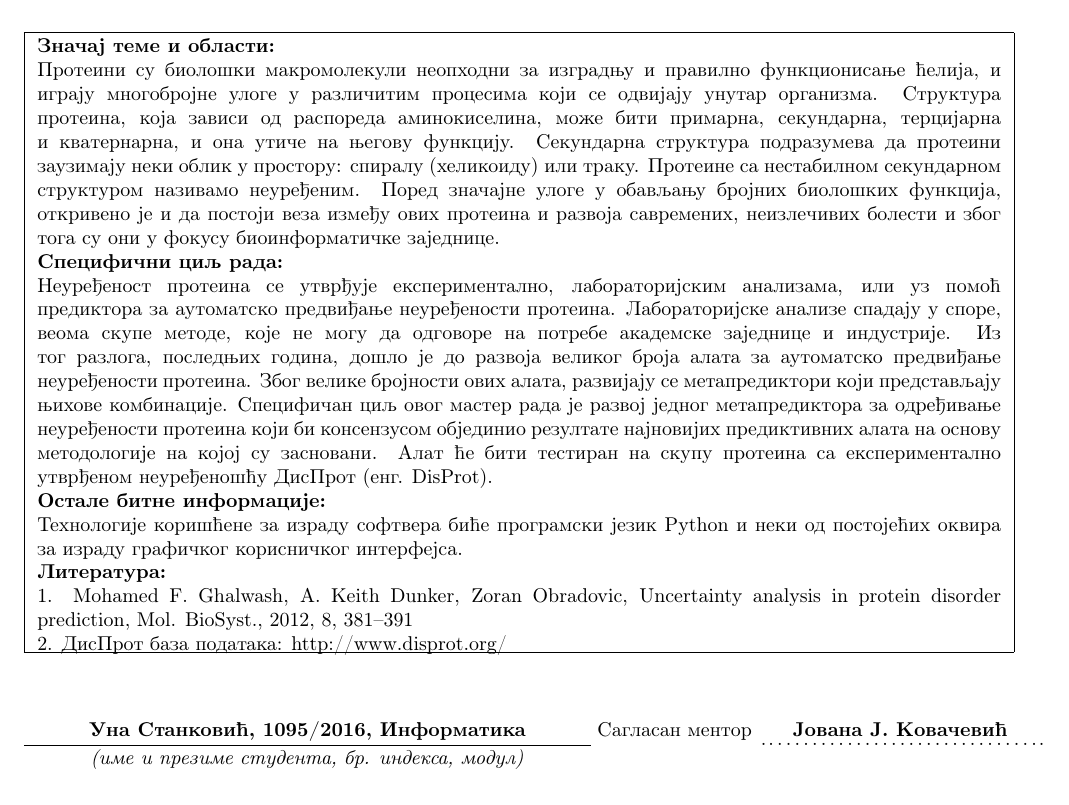
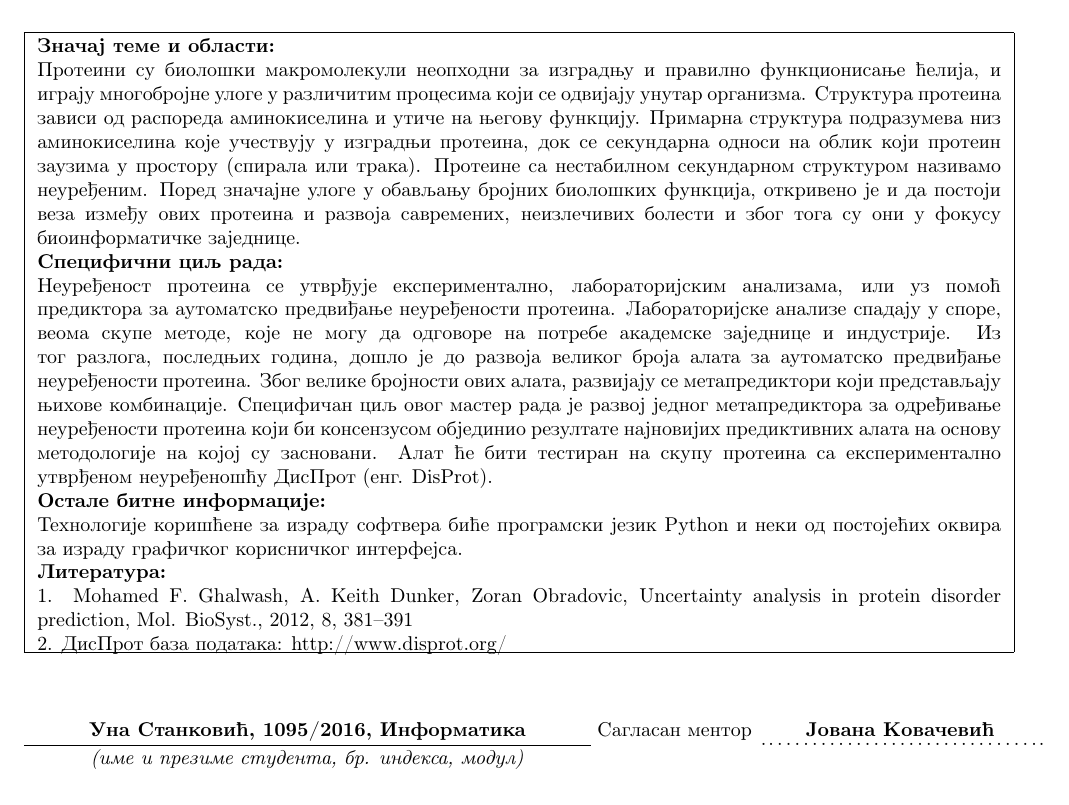
Before and after one commit to UnaStankovic/DisorderProteinsMetapredictor, a LaTeX document (Molba_UnaStankovic.tex): part of the page, cut so that both start at the same text. Compiled offline with pdfLaTeX.

Commit message:
Final application version.

```diff
--- a/Molba_UnaStankovic.tex
+++ b/Molba_UnaStankovic.tex
@@ -45,7 +45,8 @@
 
 % 	Umesto donjeg teksta opisati značaj teme i oblasti	%
 
-Протеини су биолошки макромолекули неопходни за изградњу и правилно функционисање ћелија, и играју многобројне улоге у различитим процесима који се одвијају унутар организма. Структура протеина, која зависи од распореда аминокиселина, може бити примарна, секундарна, терцијарна и кватернарна, и она утиче на његову функцију. Секундарна структура подразумева да протеини заузимају неки облик у простору: спиралу (хеликоиду) или траку.
+Протеини су биолошки макромолекули неопходни за изградњу и правилно функционисање ћелија, и играју многобројне улоге у различитим процесима који се одвијају унутар организма. Структура протеина зависи од распореда аминокиселина и утиче на његову функцију. Примарна структура подразумева низ аминокиселина које учествују у изградњи протеина, док се секундарна односи на облик који протеин заузима у простору (спирала или трака).
+%Секундарна структура подразумева да протеини заузимају неки облик у простору: спиралу (хеликоиду) или траку.
 %хеликоиду($\alpha$-хеликс, $\pi$-хеликс) или траку ($\beta$-структуру).
 Протеине са нестабилном секундарном структуром називамо неуређеним. Поред значајне улоге у обављању бројних биолошких функција, откривено је и да постоји веза између ових протеина и развоја савремених, неизлечивих болести и због тога су они у фокусу биоинформатичке заједнице.\\
 \textbf{Специфични циљ рада:}
@@ -76,7 +77,7 @@
 %%%%%%%%%%%%%%%%%%%%%%%%%%%%%%%%%%%%%%%%%%%%%%%%%%%%%%%%%%%%%%%%%%%%%%%%%%%%%%%
 % u donji red uneti:                   ime i prezime mentora				  %
 %%%%%%%%%%%%%%%%%%%%%%%%%%%%%%%%%%%%%%%%%%%%%%%%%%%%%%%%%%%%%%%%%%%%%%%%%%%%%%%
-Сагласан ментор \makebox[5cm][c]{\textbf{Јована Ј. Ковачевић}} \\
+Сагласан ментор \makebox[5cm][c]{\textbf{Јована Ковачевић}} \\
 \rule[4mm]{10cm}{.05mm} \hfill \raisebox{4mm}{\makebox[5cm][l]{.\dotfill.}} \\
 \raisebox{1cm}%
 [9mm][0mm]{\makebox[10cm][c]{\textit{(име и презиме студента, бр. индекса, модул)}}} \\
```
Also changed, not shown: Molba_UnaStankovic.pdf.
